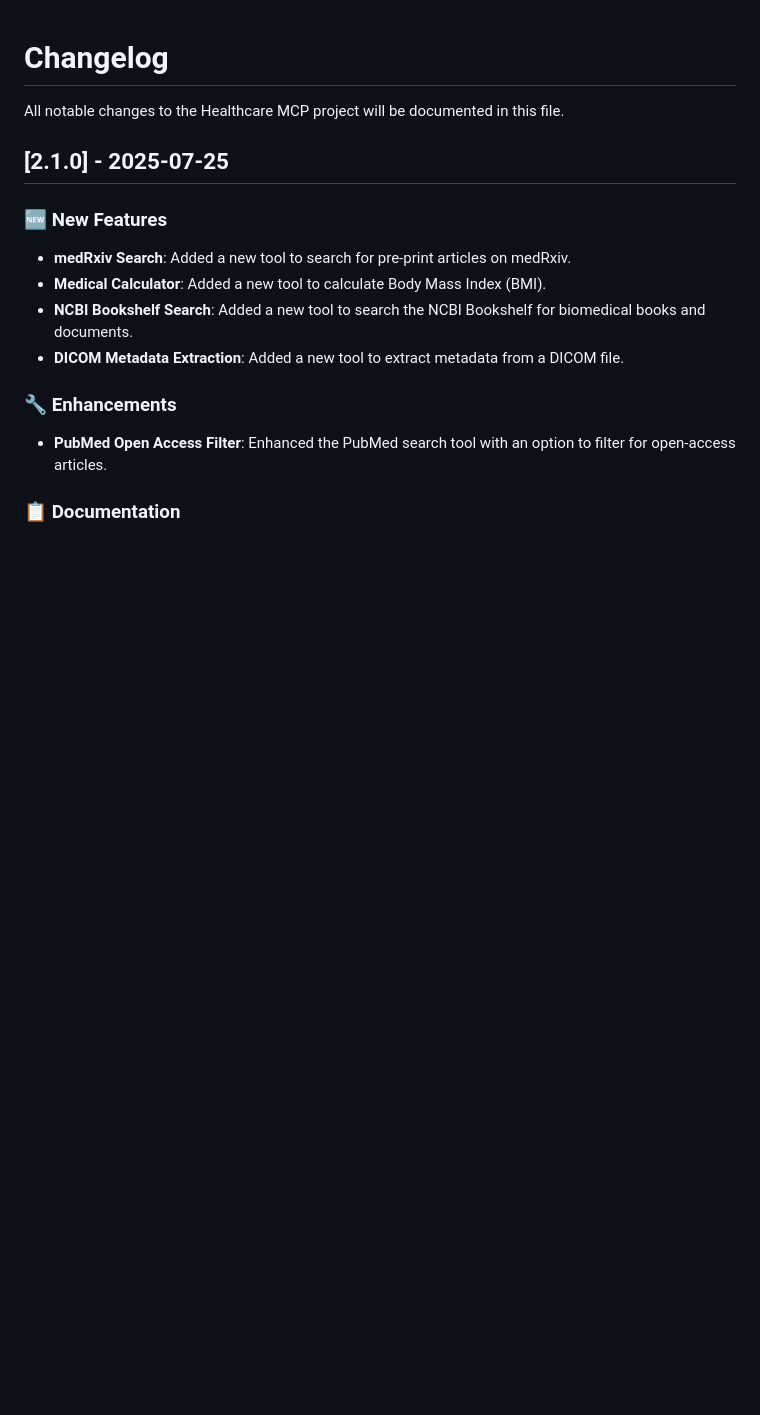
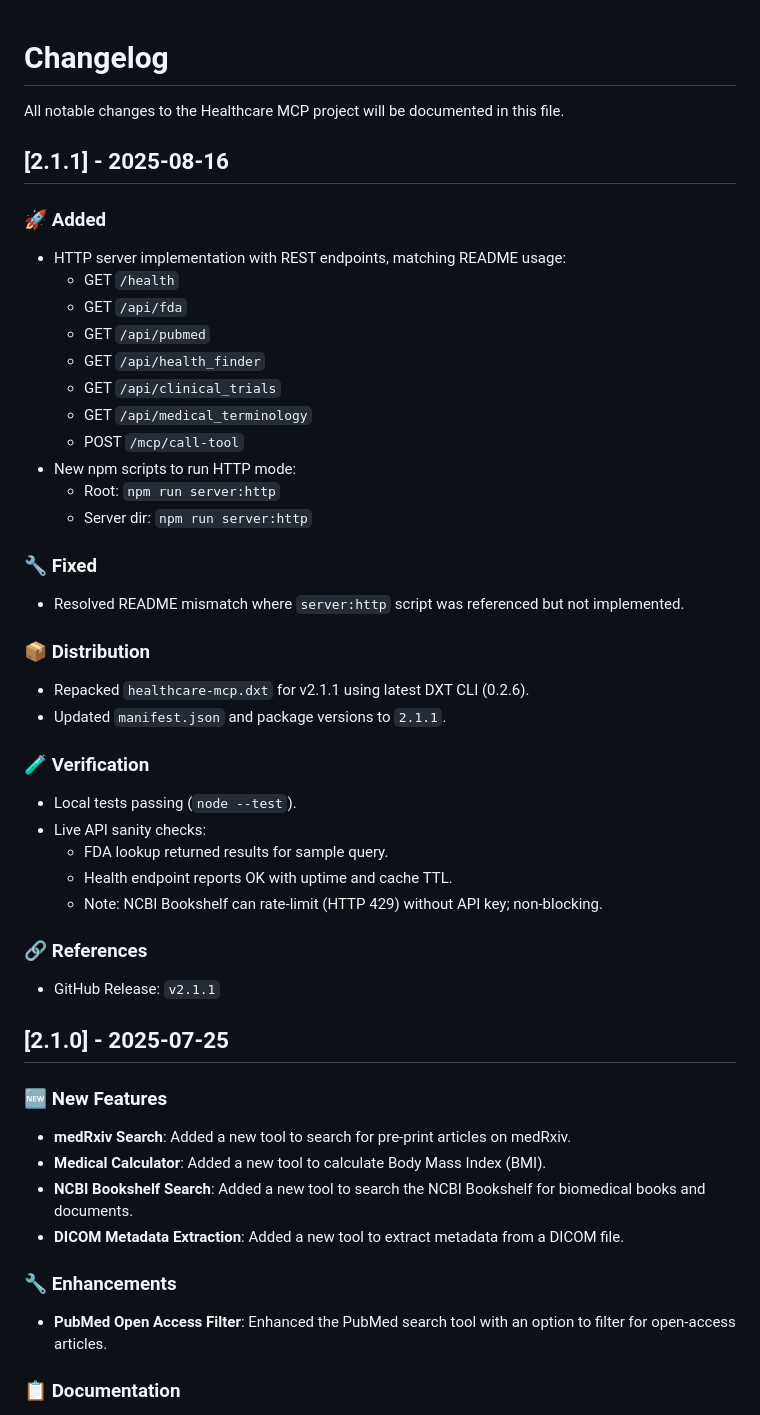
Before and after one commit to andrewsalopek1/healthcare-mcp-server, a Markdown page: CHANGELOG.md, the part around the change. GitHub-like rendering; blank space fills up the shorter version.

Commit message:
docs(changelog): add v2.1.1 entry with HTTP server and packaging details

```diff
--- a/CHANGELOG.md
+++ b/CHANGELOG.md
@@ -1,6 +1,43 @@
 # Changelog
 
 All notable changes to the Healthcare MCP project will be documented in this file.
+
+## [2.1.1] - 2025-08-16
+
+### 🚀 Added
+
+- HTTP server implementation with REST endpoints, matching README usage:
+  - GET `/health`
+  - GET `/api/fda`
+  - GET `/api/pubmed`
+  - GET `/api/health_finder`
+  - GET `/api/clinical_trials`
+  - GET `/api/medical_terminology`
+  - POST `/mcp/call-tool`
+- New npm scripts to run HTTP mode:
+  - Root: `npm run server:http`
+  - Server dir: `npm run server:http`
+
+### 🔧 Fixed
+
+- Resolved README mismatch where `server:http` script was referenced but not implemented.
+
+### 📦 Distribution
+
+- Repacked `healthcare-mcp.dxt` for v2.1.1 using latest DXT CLI (0.2.6).
+- Updated `manifest.json` and package versions to `2.1.1`.
+
+### 🧪 Verification
+
+- Local tests passing (`node --test`).
+- Live API sanity checks:
+  - FDA lookup returned results for sample query.
+  - Health endpoint reports OK with uptime and cache TTL.
+  - Note: NCBI Bookshelf can rate-limit (HTTP 429) without API key; non-blocking.
+
+### 🔗 References
+
+- GitHub Release: `v2.1.1`
 
 ## [2.1.0] - 2025-07-25
 
```
